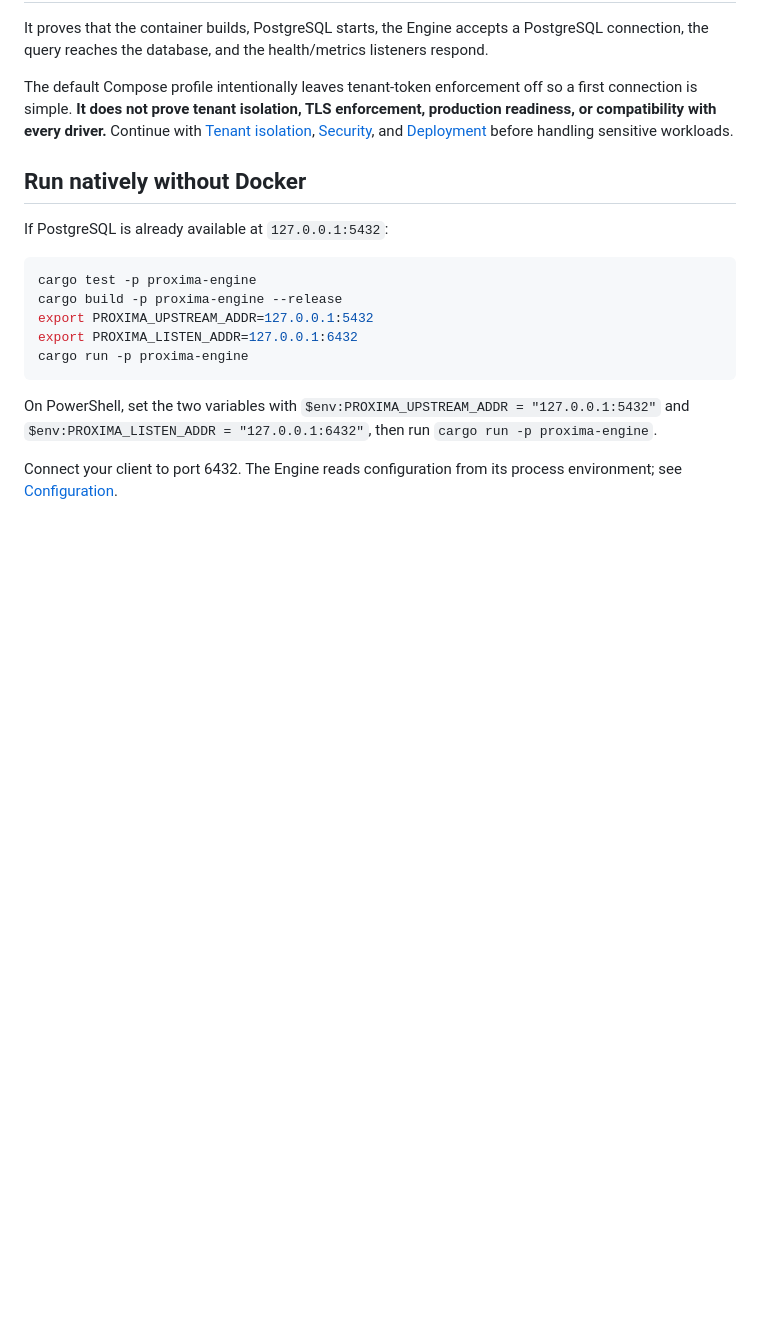
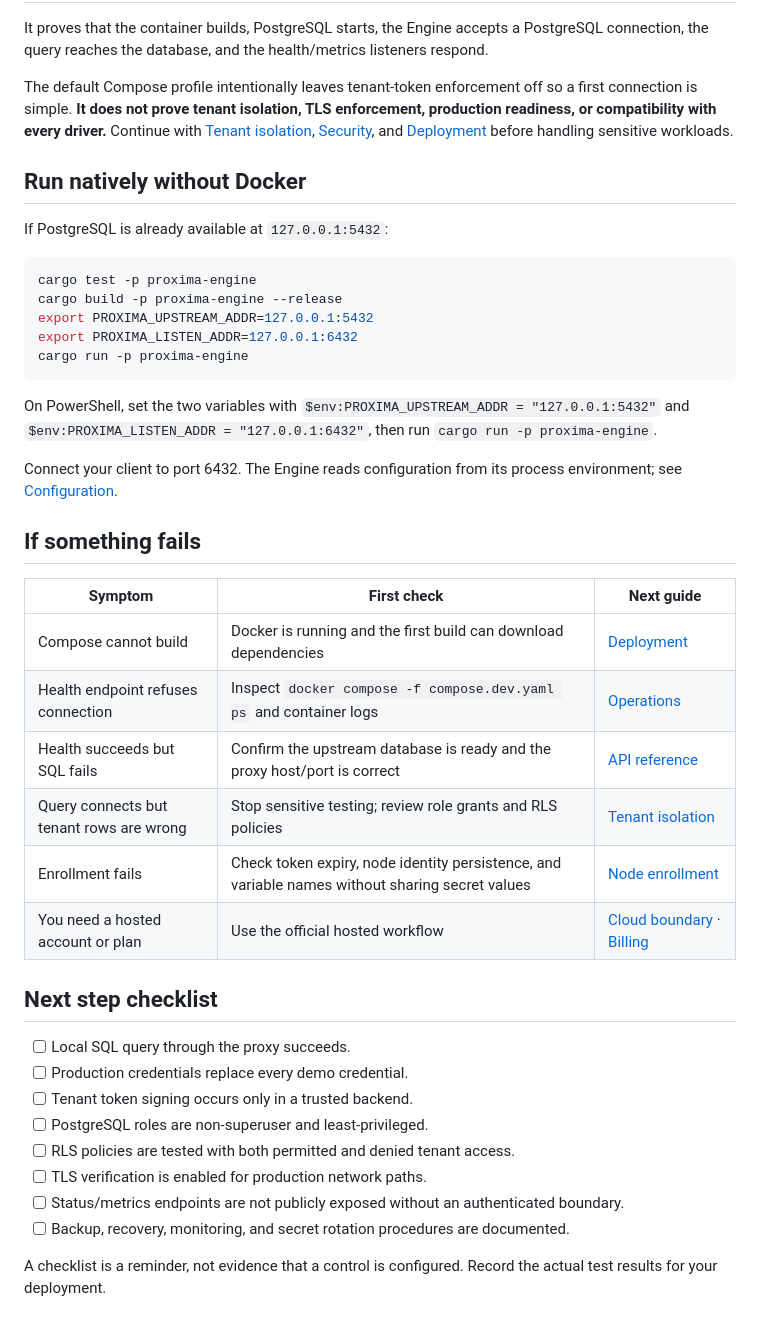
Before and after one commit to Agata-Proxima/proxima-engine, a Markdown page: docs/QUICKSTART.md, the part around the change. Rendered like a GitHub page; blank space fills up the shorter version.

Commit message:
Expand quickstart troubleshooting and production next steps

```diff
--- a/docs/QUICKSTART.md
+++ b/docs/QUICKSTART.md
@@ -94,3 +94,28 @@ cargo run -p proxima-engine
 On PowerShell, set the two variables with `$env:PROXIMA_UPSTREAM_ADDR = "127.0.0.1:5432"` and `$env:PROXIMA_LISTEN_ADDR = "127.0.0.1:6432"`, then run `cargo run -p proxima-engine`.
 
 Connect your client to port 6432. The Engine reads configuration from its process environment; see [Configuration](CONFIGURATION.md).
+
+
+## If something fails
+
+| Symptom | First check | Next guide |
+|---|---|---|
+| Compose cannot build | Docker is running and the first build can download dependencies | [Deployment](DEPLOYMENT.md) |
+| Health endpoint refuses connection | Inspect `docker compose -f compose.dev.yaml ps` and container logs | [Operations](OPERATIONS.md) |
+| Health succeeds but SQL fails | Confirm the upstream database is ready and the proxy host/port is correct | [API reference](API.md) |
+| Query connects but tenant rows are wrong | Stop sensitive testing; review role grants and RLS policies | [Tenant isolation](TENANT_ISOLATION.md) |
+| Enrollment fails | Check token expiry, node identity persistence, and variable names without sharing secret values | [Node enrollment](NODE_ENROLLMENT.md) |
+| You need a hosted account or plan | Use the official hosted workflow | [Cloud boundary](CLOUD_CONTROL_PLANE.md) · [Billing](BILLING.md) |
+
+## Next step checklist
+
+- [ ] Local SQL query through the proxy succeeds.
+- [ ] Production credentials replace every demo credential.
+- [ ] Tenant token signing occurs only in a trusted backend.
+- [ ] PostgreSQL roles are non-superuser and least-privileged.
+- [ ] RLS policies are tested with both permitted and denied tenant access.
+- [ ] TLS verification is enabled for production network paths.
+- [ ] Status/metrics endpoints are not publicly exposed without an authenticated boundary.
+- [ ] Backup, recovery, monitoring, and secret rotation procedures are documented.
+
+A checklist is a reminder, not evidence that a control is configured. Record the actual test results for your deployment.
```
